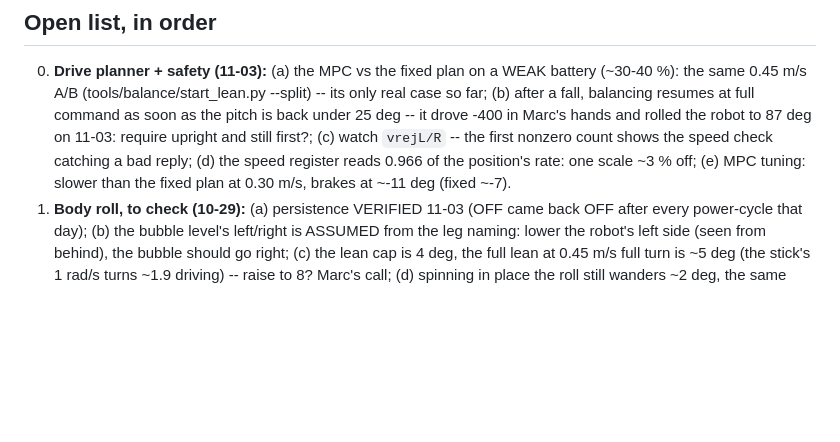
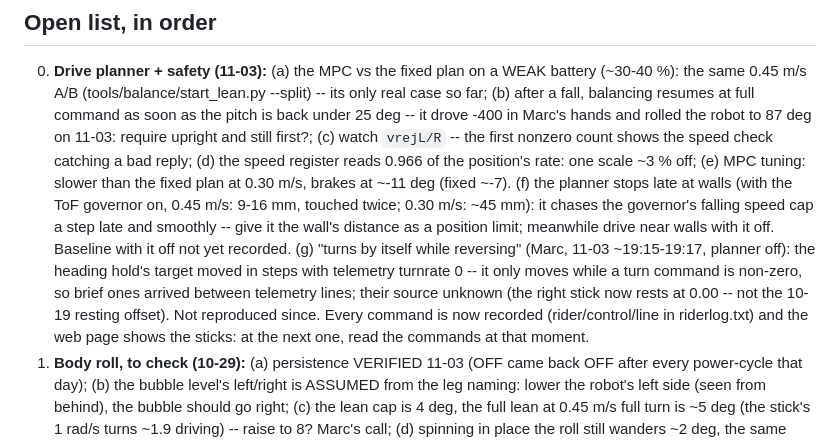
Before and after one commit to Usimian/Rider-PC-Client, a Markdown page: docs/HANDOFF.md, the part around the change. GitHub-like rendering; blank space fills up the shorter version.

Commit message:
docs: handoff -- the planner's late wall stops, the unexplained self-turns while reversing (now recorded)
Co-Authored-By: Claude Opus 5.5 <noreply@anthropic.com>
Claude-Session: https://claude.ai/code/session_01E25xg2gzU6b4pUHz9HUZrL

```diff
--- a/docs/HANDOFF.md
+++ b/docs/HANDOFF.md
@@ -160,6 +160,14 @@ list, and what not to trust.
    87 deg on 11-03: require upright and still first?; (c) watch `vrejL/R` -- the first nonzero count shows the
    speed check catching a bad reply; (d) the speed register reads 0.966 of the position's rate: one scale ~3 % off;
    (e) MPC tuning: slower than the fixed plan at 0.30 m/s, brakes at ~-11 deg (fixed ~-7).
+   (f) the planner stops late at walls (with the ToF governor on, 0.45 m/s: 9-16 mm, touched twice; 0.30 m/s:
+   ~45 mm): it chases the governor's falling speed cap a step late and smoothly -- give it the wall's distance as a
+   position limit; meanwhile drive near walls with it off. Baseline with it off not yet recorded.
+   (g) "turns by itself while reversing" (Marc, 11-03 ~19:15-19:17, planner off): the heading hold's target moved
+   in steps with telemetry turnrate 0 -- it only moves while a turn command is non-zero, so brief ones arrived
+   between telemetry lines; their source unknown (the right stick now rests at 0.00 -- not the 10-19 resting
+   offset). Not reproduced since. Every command is now recorded (rider/control/line in riderlog.txt) and the web
+   page shows the sticks: at the next one, read the commands at that moment.
 1. **Body roll, to check (10-29):** (a) persistence VERIFIED 11-03 (OFF came back OFF after every power-cycle that
    day); (b) the bubble level's left/right is ASSUMED from the leg
    naming: lower the robot's left side (seen from behind), the bubble should go right; (c) the lean cap is 4 deg,
```
